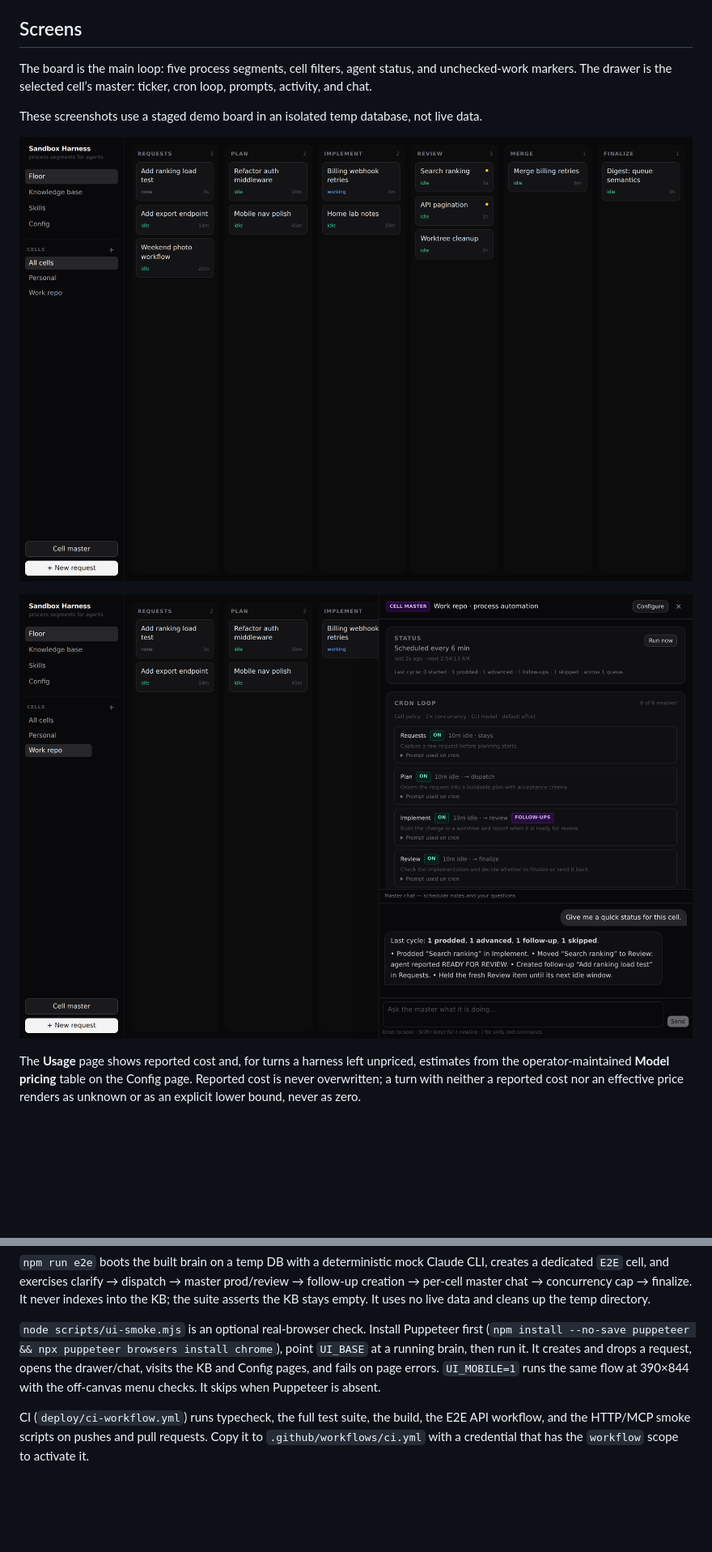
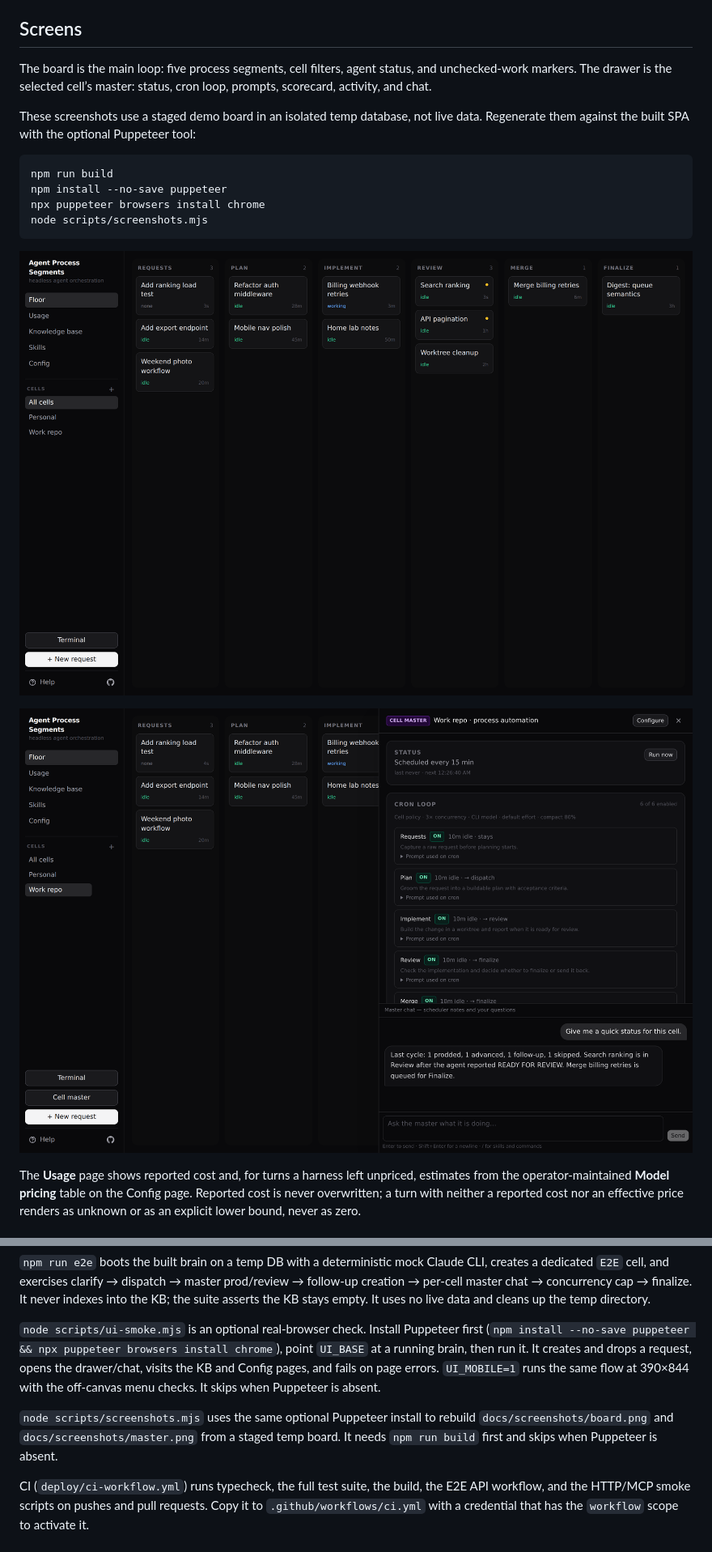
Before and after one commit to jlucero805/AgentProcessSegments, a Markdown page: README.md, 2 parts joined by grey strips. Shown at 81% size. Rendered like a GitHub page; pictures changed too: docs/screenshots/board.png, docs/screenshots/master.png; blank space fills up the shorter version.

Commit message:
docs(screenshots): refresh README/Help captures for APS branding

````diff
--- a/README.md
+++ b/README.md
@@ -106,12 +106,20 @@ in [`docs/08-user-workflows.md`](docs/08-user-workflows.md).
 ## Screens
 
 The board is the main loop: five process segments, cell filters, agent status, and
-unchecked-work markers. The drawer is the selected cell’s master: ticker, cron loop,
-prompts, activity, and chat.
+unchecked-work markers. The drawer is the selected cell’s master: status, cron loop,
+prompts, scorecard, activity, and chat.
 
 These screenshots use a staged demo board in an isolated temp database, not live data.
+Regenerate them against the built SPA with the optional Puppeteer tool:
 
-![Agent Process Segments board with staged tasks across Requests, Plan, Implement, Review, and Finalize](docs/screenshots/board.png)
+```bash
+npm run build
+npm install --no-save puppeteer
+npx puppeteer browsers install chrome
+node scripts/screenshots.mjs
+```
+
+![Agent Process Segments board with staged tasks across Requests, Plan, Implement, Review, Merge, and Finalize](docs/screenshots/board.png)
 
 ![Cell master drawer showing status, cron loop, activity, and chat](docs/screenshots/master.png)
 
@@ -349,6 +357,10 @@ drawer/chat, visits the KB and Config pages, and fails on page errors. `UI_MOBIL
 runs the same flow at 390×844 with the off-canvas menu checks. It skips when Puppeteer
 is absent.
 
+`node scripts/screenshots.mjs` uses the same optional Puppeteer install to rebuild
+`docs/screenshots/board.png` and `docs/screenshots/master.png` from a staged temp board.
+It needs `npm run build` first and skips when Puppeteer is absent.
+
 CI (`deploy/ci-workflow.yml`) runs typecheck, the full test suite, the build, the E2E
 API workflow, and the HTTP/MCP smoke scripts on pushes and pull requests. Copy it to
 `.github/workflows/ci.yml` with a credential that has the `workflow` scope to activate
````
Also changed, not shown: AGENTS.md (+2 -0 lines), 1 other file.
